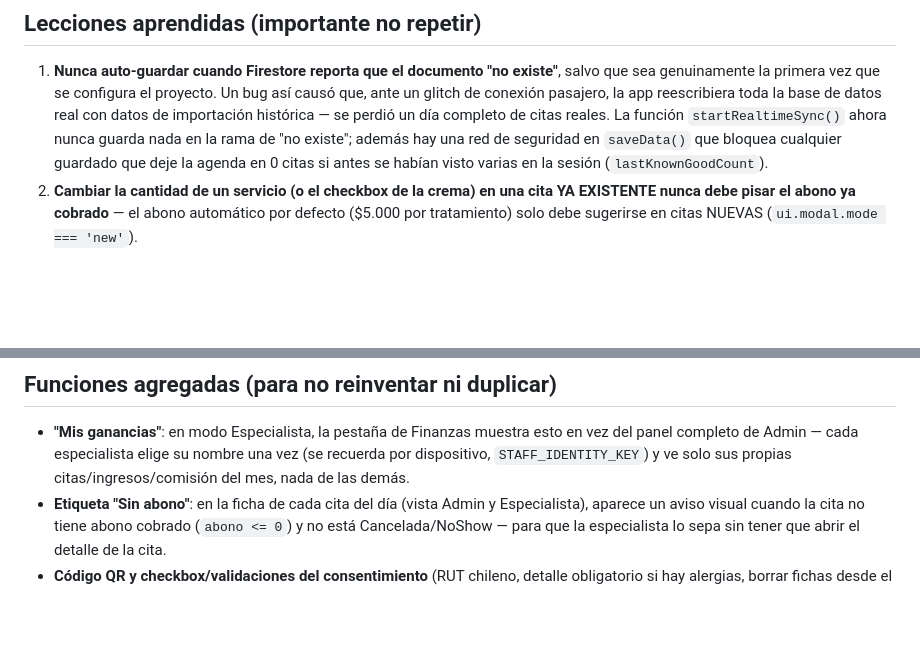
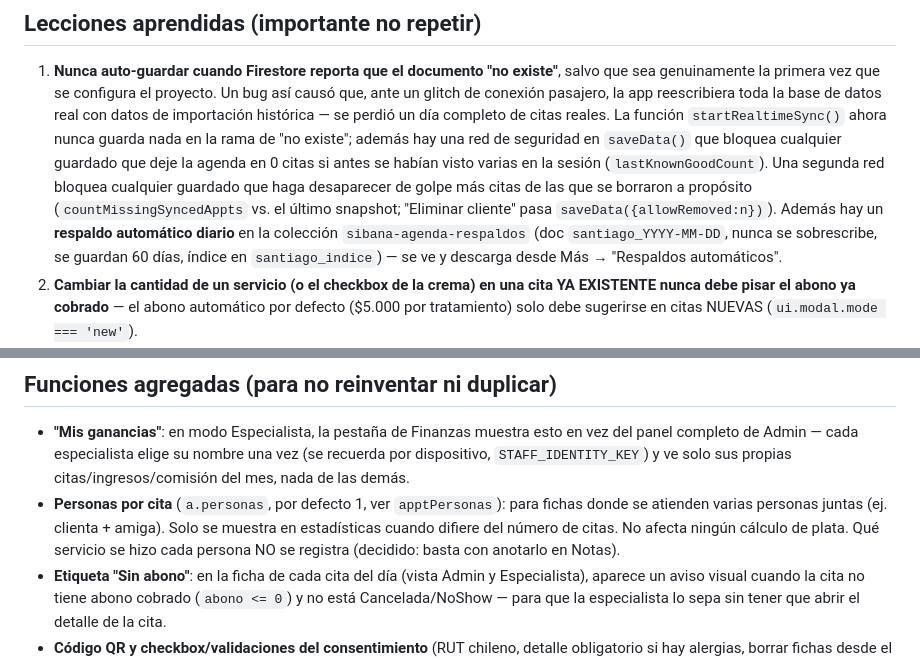
Before and after one commit to juandiego2577-debug/agenda-sibana, a Markdown page: CLAUDE.md, 2 parts joined by grey strips. GitHub-like rendering; blank space fills up the shorter version.

Commit message:
CLAUDE.md: documentar personas por cita y respaldos automáticos
Co-Authored-By: Claude Opus 5.5 <noreply@anthropic.com>
Claude-Session: https://claude.ai/code/session_01AbDLwRHq5NkrWHpWkmJYoW

```diff
--- a/CLAUDE.md
+++ b/CLAUDE.md
@@ -89,7 +89,14 @@ replantear salvo que surja algo que realmente lo justifique):
    La función `startRealtimeSync()` ahora nunca guarda nada en la rama de
    "no existe"; además hay una red de seguridad en `saveData()` que
    bloquea cualquier guardado que deje la agenda en 0 citas si antes se
-   habían visto varias en la sesión (`lastKnownGoodCount`).
+   habían visto varias en la sesión (`lastKnownGoodCount`). Una segunda red
+   bloquea cualquier guardado que haga desaparecer de golpe más citas de las
+   que se borraron a propósito (`countMissingSyncedAppts` vs. el último
+   snapshot; "Eliminar cliente" pasa `saveData({allowRemoved:n})`).
+   Además hay un **respaldo automático diario** en la colección
+   `sibana-agenda-respaldos` (doc `santiago_YYYY-MM-DD`, nunca se
+   sobrescribe, se guardan 60 días, índice en `santiago_indice`) — se ve y
+   descarga desde Más → "Respaldos automáticos".
 2. **Cambiar la cantidad de un servicio (o el checkbox de la crema) en una
    cita YA EXISTENTE nunca debe pisar el abono ya cobrado** — el abono
    automático por defecto ($5.000 por tratamiento) solo debe sugerirse en
@@ -161,6 +168,11 @@ replantear salvo que surja algo que realmente lo justifique):
   esto en vez del panel completo de Admin — cada especialista elige su
   nombre una vez (se recuerda por dispositivo, `STAFF_IDENTITY_KEY`) y ve
   solo sus propias citas/ingresos/comisión del mes, nada de las demás.
+- **Personas por cita** (`a.personas`, por defecto 1, ver `apptPersonas`):
+  para fichas donde se atienden varias personas juntas (ej. clienta + amiga).
+  Solo se muestra en estadísticas cuando difiere del número de citas. No
+  afecta ningún cálculo de plata. Qué servicio se hizo cada persona NO se
+  registra (decidido: basta con anotarlo en Notas).
 - **Etiqueta "Sin abono"**: en la ficha de cada cita del día (vista Admin y
   Especialista), aparece un aviso visual cuando la cita no tiene abono
   cobrado (`abono <= 0`) y no está Cancelada/NoShow — para que la
```
